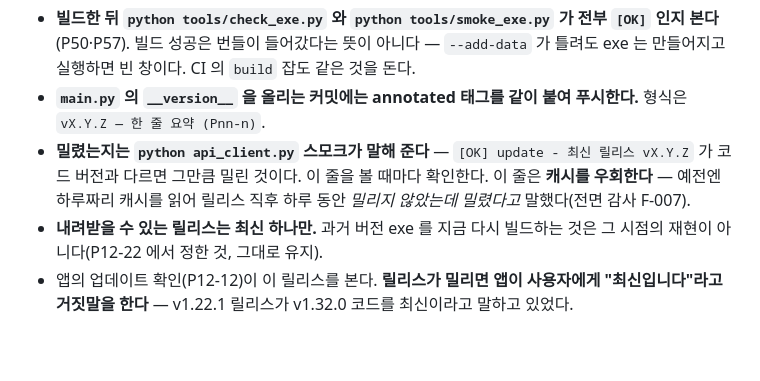
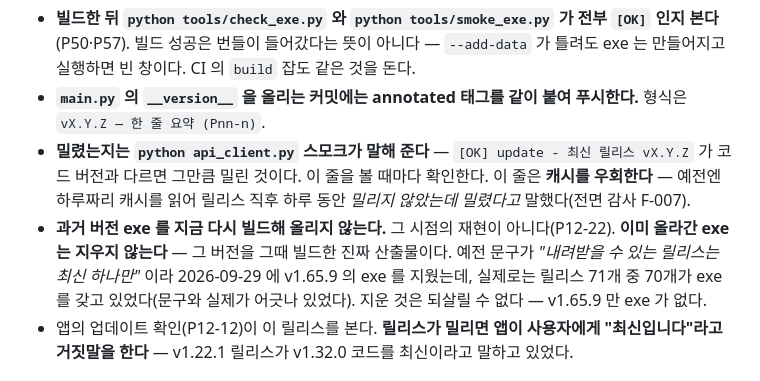
Before and after one commit to yim2412/RL3D, a Markdown page: CLAUDE.md, the part around the change. Rendered like a GitHub page; blank space fills up the shorter version.

Commit message:
릴리스 규칙을 실제에 맞춘다 — 올라간 exe 는 지우지 않는다
"내려받을 수 있는 릴리스는 최신 하나만" 이라는 문구를 따라 v1.65.9 의 exe 를 지웠는데,
실제로는 릴리스 71개 중 70개가 exe 를 갖고 있었다. P12-22 의 뜻은 "과거 버전을 지금 다시
빌드해 올리지 않는다"(재현이 아니다)였고, 이미 올라간 exe 는 그 버전의 진짜 산출물이다.
문구를 그 뜻으로 고치고, 지운 v1.65.9 만 exe 가 없다는 사실을 적는다(되살릴 수 없다).

Co-Authored-By: Claude Opus 5.5 <noreply@anthropic.com>

```diff
--- a/CLAUDE.md
+++ b/CLAUDE.md
@@ -379,8 +379,10 @@ build.bat          # exe 빌드 → dist\RL3D.exe
 - **밀렸는지는 `python api_client.py` 스모크가 말해 준다** — `[OK] update - 최신 릴리스 vX.Y.Z`
   가 코드 버전과 다르면 그만큼 밀린 것이다. 이 줄을 볼 때마다 확인한다. 이 줄은 **캐시를 우회한다** —
   예전엔 하루짜리 캐시를 읽어 릴리스 직후 하루 동안 *밀리지 않았는데 밀렸다고* 말했다(전면 감사 F-007).
-- **내려받을 수 있는 릴리스는 최신 하나만.** 과거 버전 exe 를 지금 다시 빌드하는 것은
-  그 시점의 재현이 아니다(P12-22 에서 정한 것, 그대로 유지).
+- **과거 버전 exe 를 지금 다시 빌드해 올리지 않는다.** 그 시점의 재현이 아니다(P12-22).
+  **이미 올라간 exe 는 지우지 않는다** — 그 버전을 그때 빌드한 진짜 산출물이다. 예전 문구가 *"내려받을 수 있는
+  릴리스는 최신 하나만"* 이라 2026-09-29 에 v1.65.9 의 exe 를 지웠는데, 실제로는 릴리스 71개 중 70개가 exe 를
+  갖고 있었다(문구와 실제가 어긋나 있었다). 지운 것은 되살릴 수 없다 — v1.65.9 만 exe 가 없다.
 - 앱의 업데이트 확인(P12-12)이 이 릴리스를 본다. **릴리스가 밀리면 앱이 사용자에게
   "최신입니다"라고 거짓말을 한다** — v1.22.1 릴리스가 v1.32.0 코드를 최신이라고 말하고 있었다.
 
```
